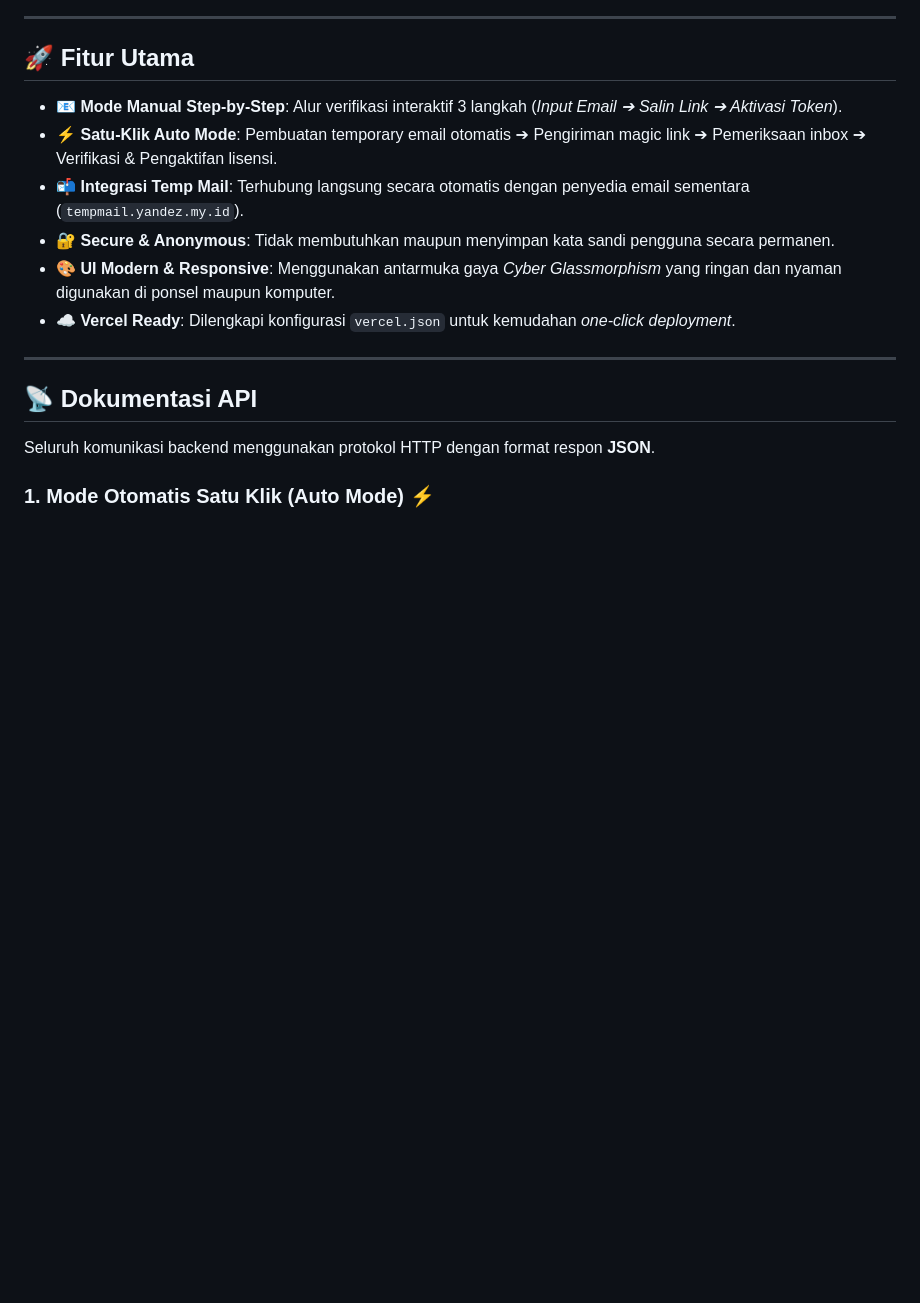
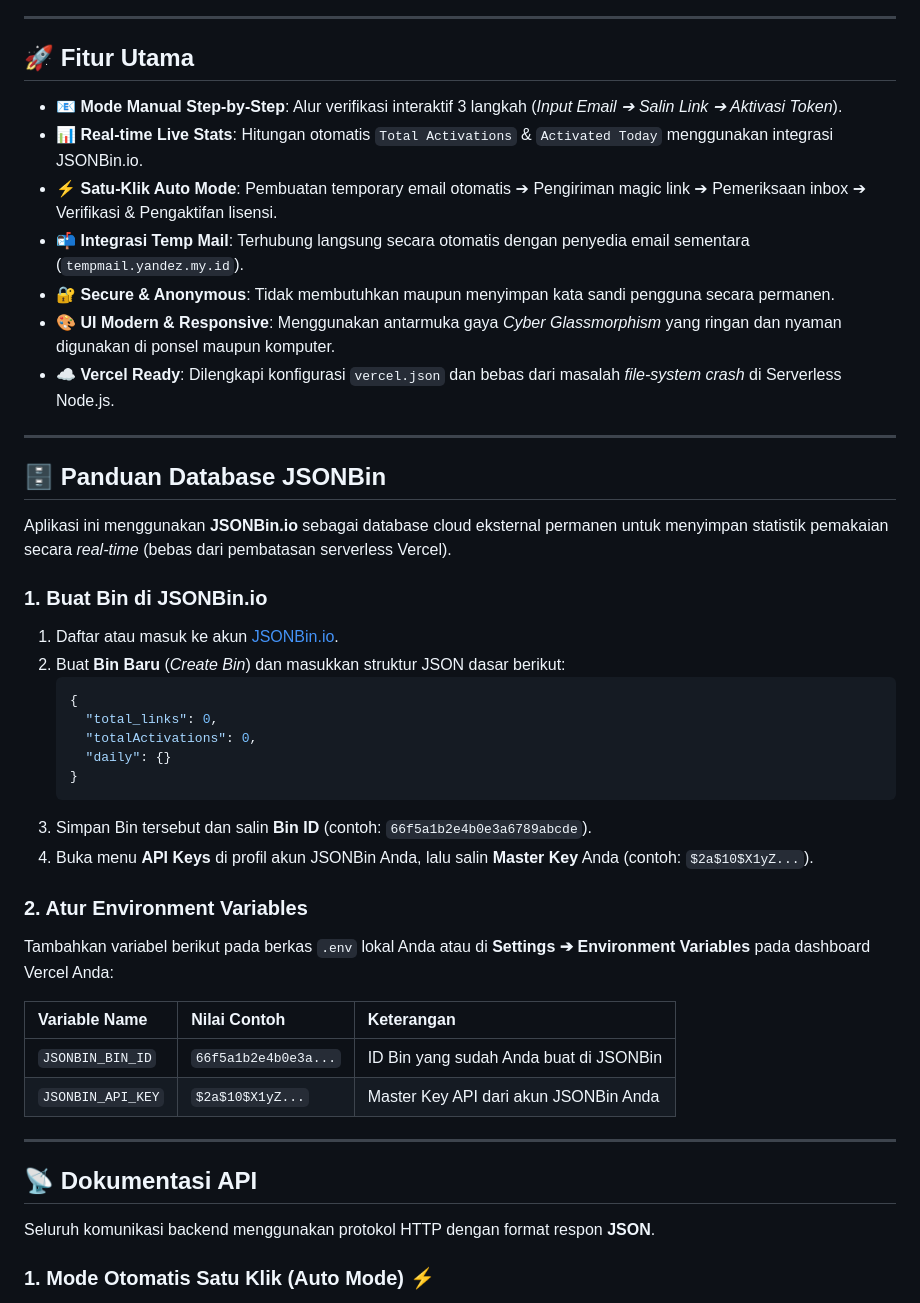
Before and after one commit to rafzzzaza/Kidou-AM, a Markdown page: README.md, the part around one of its changes. GitHub-like rendering; blank space fills up the shorter version.

````diff
--- a/README.md
+++ b/README.md
@@ -35,11 +35,39 @@ Sistem ini mendukung alur **Aktivasi Manual Step-by-step** yang terintegrasi den
 ## 🚀 Fitur Utama
 
 - 📧 **Mode Manual Step-by-Step**: Alur verifikasi interaktif 3 langkah (*Input Email ➔ Salin Link ➔ Aktivasi Token*).
+- 📊 **Real-time Live Stats**: Hitungan otomatis `Total Activations` & `Activated Today` menggunakan integrasi JSONBin.io.
 - ⚡ **Satu-Klik Auto Mode**: Pembuatan temporary email otomatis ➔ Pengiriman magic link ➔ Pemeriksaan inbox ➔ Verifikasi & Pengaktifan lisensi.
 - 📬 **Integrasi Temp Mail**: Terhubung langsung secara otomatis dengan penyedia email sementara (`tempmail.yandez.my.id`).
 - 🔐 **Secure & Anonymous**: Tidak membutuhkan maupun menyimpan kata sandi pengguna secara permanen.
 - 🎨 **UI Modern & Responsive**: Menggunakan antarmuka gaya *Cyber Glassmorphism* yang ringan dan nyaman digunakan di ponsel maupun komputer.
-- ☁️ **Vercel Ready**: Dilengkapi konfigurasi `vercel.json` untuk kemudahan *one-click deployment*.
+- ☁️ **Vercel Ready**: Dilengkapi konfigurasi `vercel.json` dan bebas dari masalah *file-system crash* di Serverless Node.js.
+
+---
+
+## 🗄️ Panduan Database JSONBin
+
+Aplikasi ini menggunakan **JSONBin.io** sebagai database cloud eksternal permanen untuk menyimpan statistik pemakaian secara *real-time* (bebas dari pembatasan serverless Vercel).
+
+### 1. Buat Bin di JSONBin.io
+1. Daftar atau masuk ke akun [JSONBin.io](https://jsonbin.io/).
+2. Buat **Bin Baru** (*Create Bin*) dan masukkan struktur JSON dasar berikut:
+   ```json
+   {
+     "total_links": 0,
+     "totalActivations": 0,
+     "daily": {}
+   }
+   ```
+3. Simpan Bin tersebut dan salin **Bin ID** (contoh: `66f5a1b2e4b0e3a6789abcde`).
+4. Buka menu **API Keys** di profil akun JSONBin Anda, lalu salin **Master Key** Anda (contoh: `$2a$10$X1yZ...`).
+
+### 2. Atur Environment Variables
+Tambahkan variabel berikut pada berkas `.env` lokal Anda atau di **Settings ➔ Environment Variables** pada dashboard Vercel Anda:
+
+| Variable Name | Nilai Contoh | Keterangan |
+| :--- | :--- | :--- |
+| `JSONBIN_BIN_ID` | `66f5a1b2e4b0e3a...` | ID Bin yang sudah Anda buat di JSONBin |
+| `JSONBIN_API_KEY` | `$2a$10$X1yZ...` | Master Key API dari akun JSONBin Anda |
 
 ---
 
````
Also changed, not shown: other parts of README.md (+28 -16 lines).
